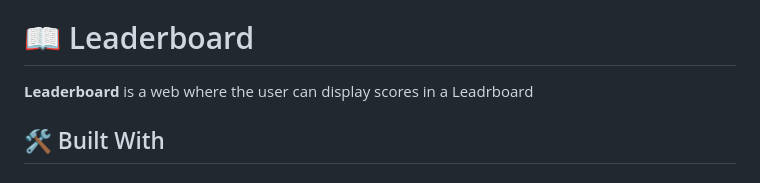
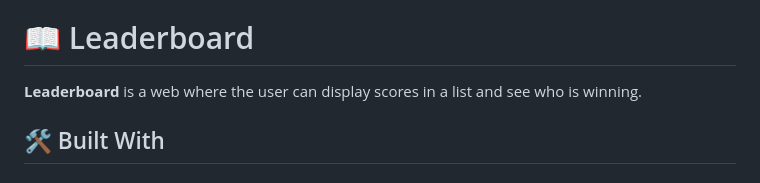
Before and after one commit to jmonto55/Leaderboard, a Markdown page: README.md, the part around the change. Rendered like a GitHub page.

Commit message:
Fix typo on README file

```diff
--- a/README.md
+++ b/README.md
@@ -35,7 +35,7 @@
 
 # 📖 Leaderboard <a name="about-project"></a>
 
-**Leaderboard** is a web where the user can display scores in a Leadrboard
+**Leaderboard** is a web where the user can display scores in a list and see who is winning.
 
 ## 🛠 Built With <a name="built-with"></a>
 
```
